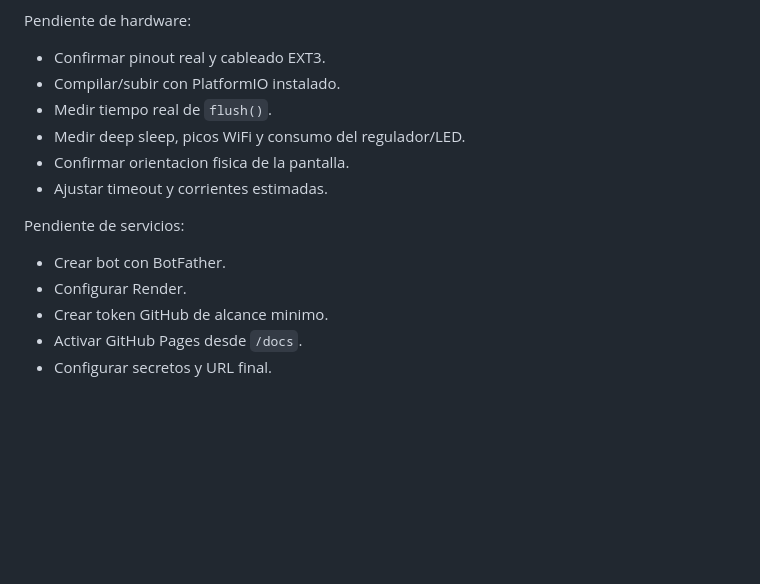
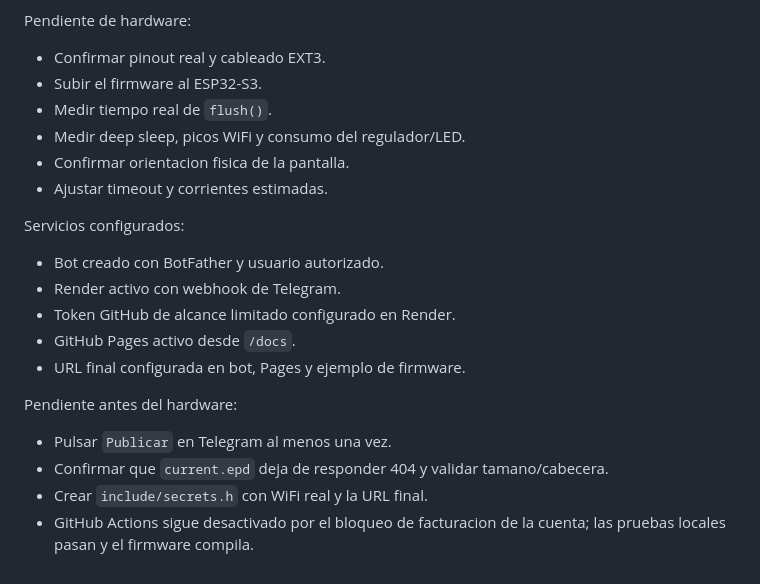
Before and after one commit to xXROCHETXx/ESPSUPERMINI, a Markdown page: PROJECT_CONTEXT.md, the part around the change. Rendered like a GitHub page; blank space fills up the shorter version.

Commit message:
Update project deployment status

```diff
--- a/PROJECT_CONTEXT.md
+++ b/PROJECT_CONTEXT.md
@@ -288,16 +288,24 @@ Implementado en el workspace:
 Pendiente de hardware:
 
 - Confirmar pinout real y cableado EXT3.
-- Compilar/subir con PlatformIO instalado.
+- Subir el firmware al ESP32-S3.
 - Medir tiempo real de `flush()`.
 - Medir deep sleep, picos WiFi y consumo del regulador/LED.
 - Confirmar orientacion fisica de la pantalla.
 - Ajustar timeout y corrientes estimadas.
 
-Pendiente de servicios:
+Servicios configurados:
 
-- Crear bot con BotFather.
-- Configurar Render.
-- Crear token GitHub de alcance minimo.
-- Activar GitHub Pages desde `/docs`.
-- Configurar secretos y URL final.
+- Bot creado con BotFather y usuario autorizado.
+- Render activo con webhook de Telegram.
+- Token GitHub de alcance limitado configurado en Render.
+- GitHub Pages activo desde `/docs`.
+- URL final configurada en bot, Pages y ejemplo de firmware.
+
+Pendiente antes del hardware:
+
+- Pulsar `Publicar` en Telegram al menos una vez.
+- Confirmar que `current.epd` deja de responder 404 y validar tamano/cabecera.
+- Crear `include/secrets.h` con WiFi real y la URL final.
+- GitHub Actions sigue desactivado por el bloqueo de facturacion de la cuenta;
+  las pruebas locales pasan y el firmware compila.
```
Also changed, not shown: AGENT_CONTEXT.md (+8 -0 lines).
